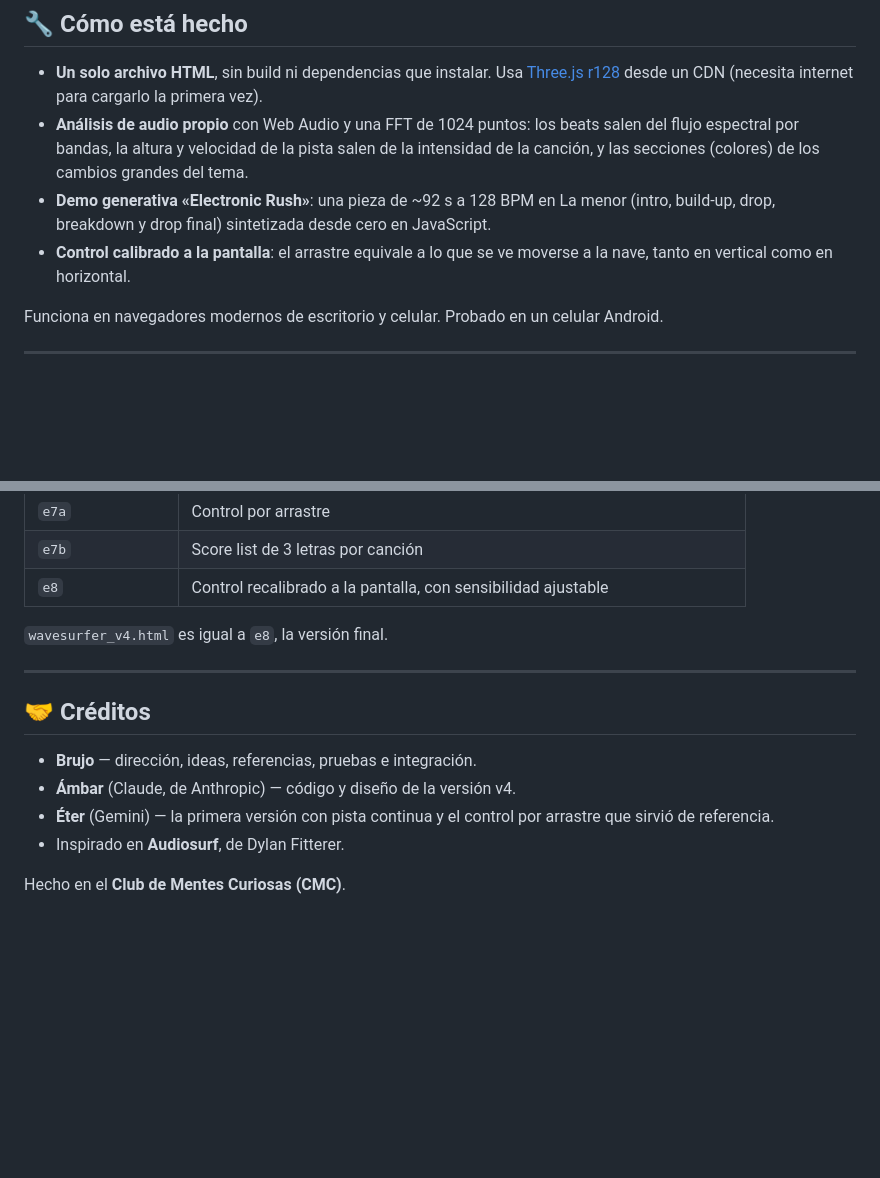
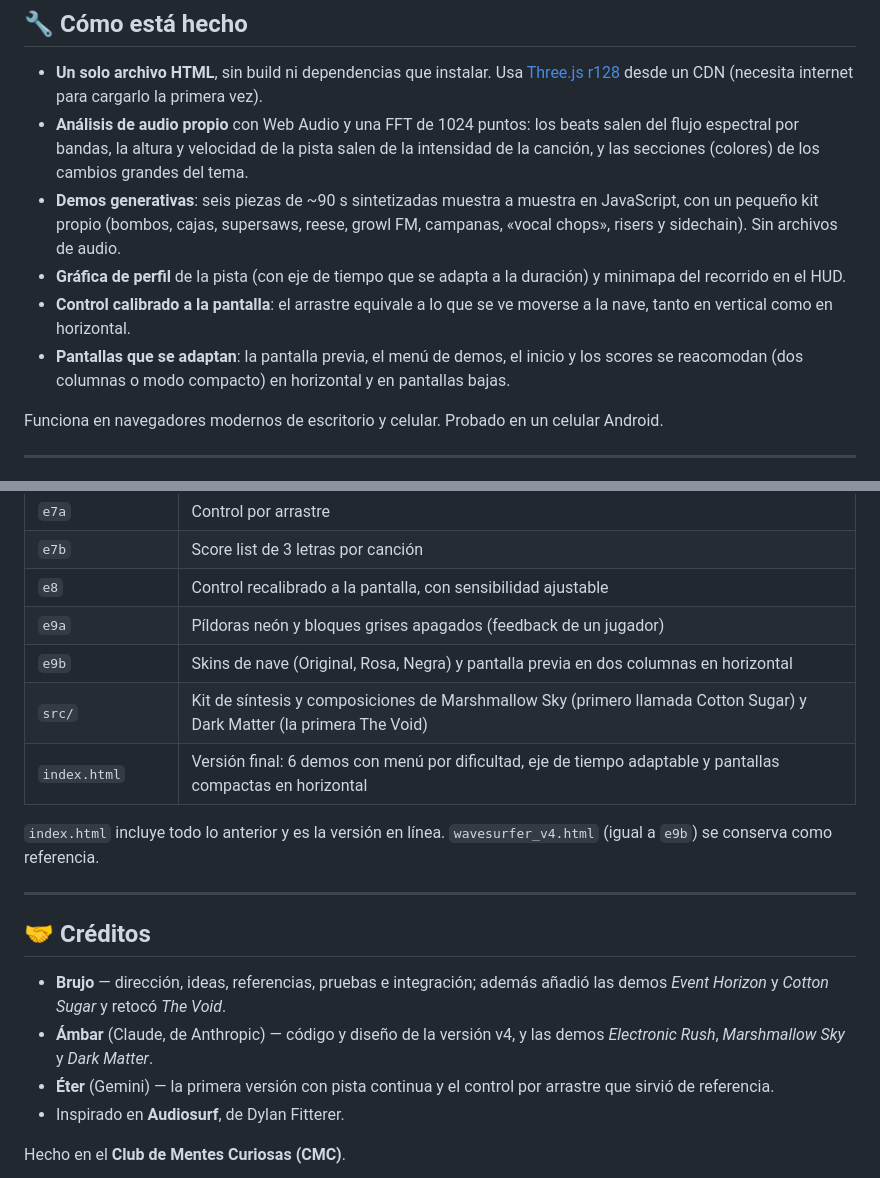
Before and after one commit to mialmoga/Wavesurfer, a Markdown page: README.md, 2 parts joined by grey strips. Rendered like a GitHub page; blank space fills up the shorter version.

```diff
--- a/README.md
+++ b/README.md
@@ -80,8 +101,10 @@ Tu elección de control y sensibilidad se recuerda para la próxima vez.
 
 - **Un solo archivo HTML**, sin build ni dependencias que instalar. Usa [Three.js r128](https://threejs.org/) desde un CDN (necesita internet para cargarlo la primera vez).
 - **Análisis de audio propio** con Web Audio y una FFT de 1024 puntos: los beats salen del flujo espectral por bandas, la altura y velocidad de la pista salen de la intensidad de la canción, y las secciones (colores) de los cambios grandes del tema.
-- **Demo generativa «Electronic Rush»**: una pieza de ~92 s a 128 BPM en La menor (intro, build-up, drop, breakdown y drop final) sintetizada desde cero en JavaScript.
+- **Demos generativas**: seis piezas de ~90 s sintetizadas muestra a muestra en JavaScript, con un pequeño kit propio (bombos, cajas, supersaws, reese, growl FM, campanas, «vocal chops», risers y sidechain). Sin archivos de audio.
+- **Gráfica de perfil** de la pista (con eje de tiempo que se adapta a la duración) y minimapa del recorrido en el HUD.
 - **Control calibrado a la pantalla**: el arrastre equivale a lo que se ve moverse a la nave, tanto en vertical como en horizontal.
+- **Pantallas que se adaptan**: la pantalla previa, el menú de demos, el inicio y los scores se reacomodan (dos columnas o modo compacto) en horizontal y en pantallas bajas.
 
 Funciona en navegadores modernos de escritorio y celular. Probado en un celular Android.
 
@@ -106,15 +129,19 @@ WAVESURFER se construyó por etapas, guardando una versión funcional en cada pa
 | `e7a` | Control por arrastre |
 | `e7b` | Score list de 3 letras por canción |
 | `e8` | Control recalibrado a la pantalla, con sensibilidad ajustable |
+| `e9a` | Píldoras neón y bloques grises apagados (feedback de un jugador) |
+| `e9b` | Skins de nave (Original, Rosa, Negra) y pantalla previa en dos columnas en horizontal |
+| `src/` | Kit de síntesis y composiciones de Marshmallow Sky (primero llamada Cotton Sugar) y Dark Matter (la primera The Void) |
+| `index.html` | Versión final: 6 demos con menú por dificultad, eje de tiempo adaptable y pantallas compactas en horizontal |
 
-`wavesurfer_v4.html` es igual a `e8`, la versión final.
+`index.html` incluye todo lo anterior y es la versión en línea. `wavesurfer_v4.html` (igual a `e9b`) se conserva como referencia.
 
 ---
 
 ## 🤝 Créditos
 
-- **Brujo** — dirección, ideas, referencias, pruebas e integración.
-- **Ámbar** (Claude, de Anthropic) — código y diseño de la versión v4.
+- **Brujo** — dirección, ideas, referencias, pruebas e integración; además añadió las demos *Event Horizon* y *Cotton Sugar* y retocó *The Void*.
+- **Ámbar** (Claude, de Anthropic) — código y diseño de la versión v4, y las demos *Electronic Rush*, *Marshmallow Sky* y *Dark Matter*.
 - **Éter** (Gemini) — la primera versión con pista continua y el control por arrastre que sirvió de referencia.
 - Inspirado en **Audiosurf**, de Dylan Fitterer.
 
```
Also changed, not shown: other parts of README.md (+38 -17 lines).
